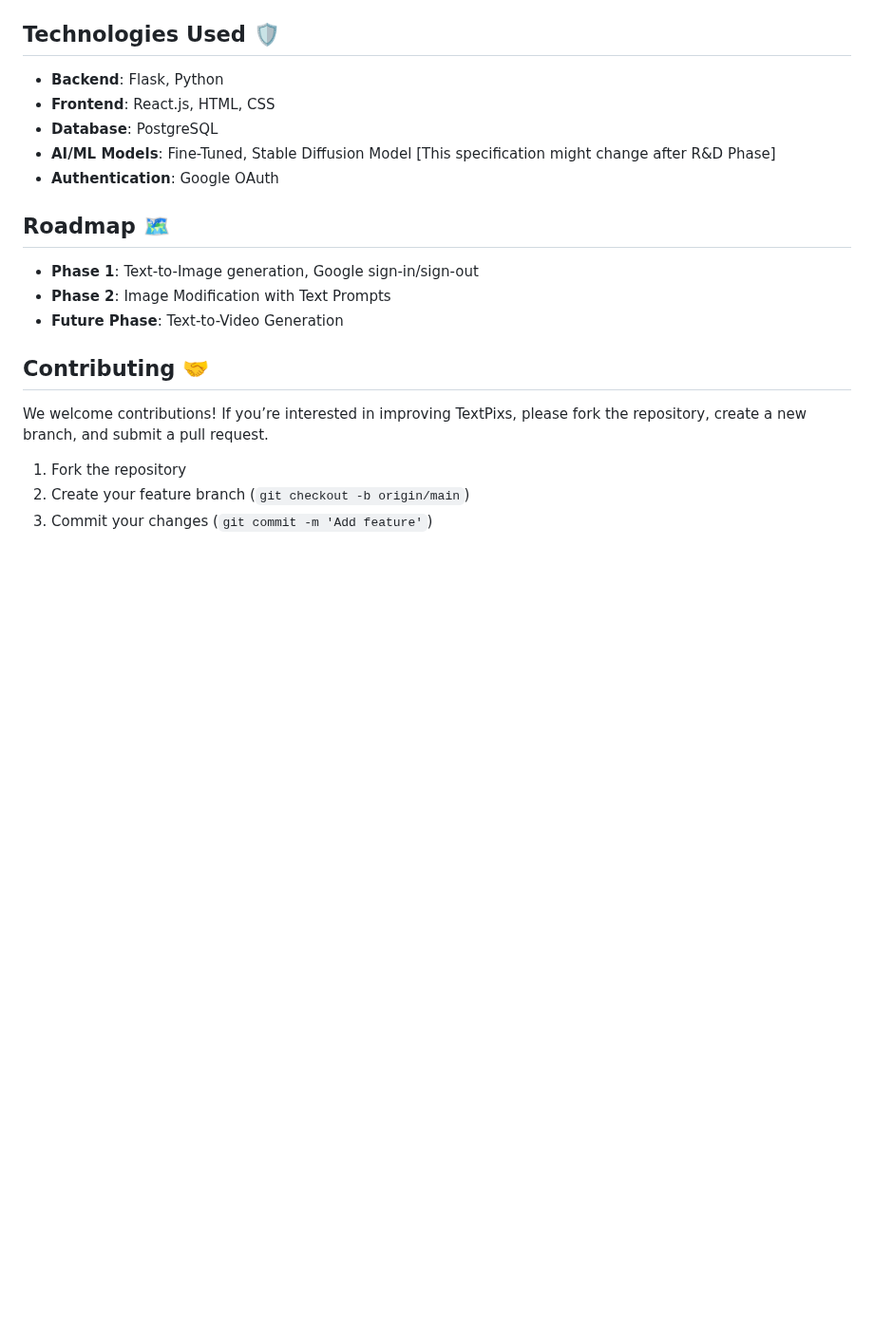
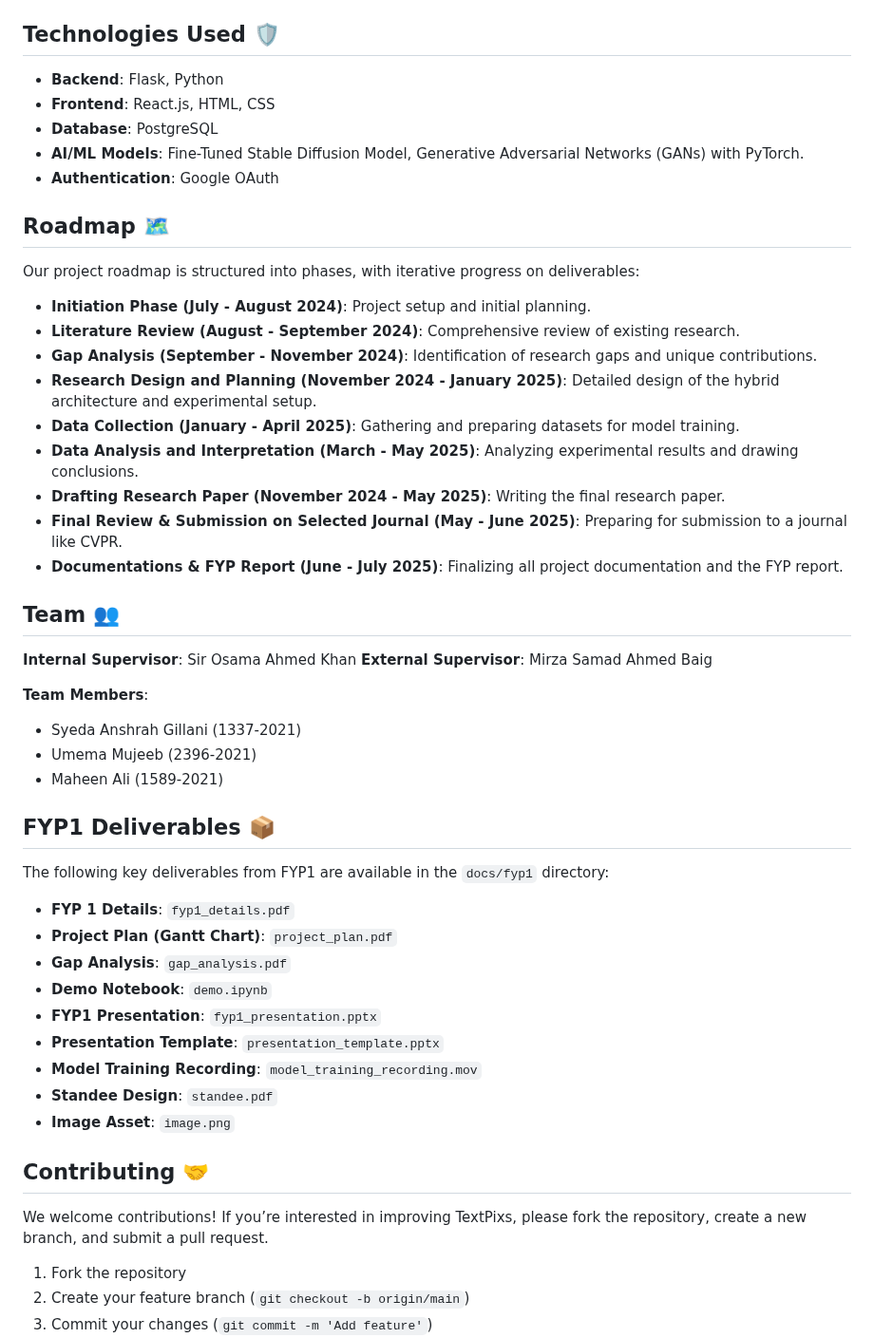
Before and after one commit to SyedaAnshrahGillani/TextPixs, a Markdown page: README.md, the part around one of its changes. Shown at 95% size. Drawn GitHub-style; blank space fills up the shorter version.

Commit message:
Update README with FYP1 details

```diff
--- a/README.md
+++ b/README.md
@@ -86,14 +96,46 @@ To start creating with TextPixs, follow these steps to get the project running l
 - **Backend**: Flask, Python
 - **Frontend**: React.js, HTML, CSS
 - **Database**: PostgreSQL
-- **AI/ML Models**: Fine-Tuned, Stable Diffusion Model [This specification might change after R&D Phase]
+- **AI/ML Models**: Fine-Tuned Stable Diffusion Model, Generative Adversarial Networks (GANs) with PyTorch.
 - **Authentication**: Google OAuth
 
 ## Roadmap 🗺️
 
-- **Phase 1**: Text-to-Image generation, Google sign-in/sign-out
-- **Phase 2**: Image Modification with Text Prompts
-- **Future Phase**: Text-to-Video Generation
+Our project roadmap is structured into phases, with iterative progress on deliverables:
+
+- **Initiation Phase (July - August 2024)**: Project setup and initial planning.
+- **Literature Review (August - September 2024)**: Comprehensive review of existing research.
+- **Gap Analysis (September - November 2024)**: Identification of research gaps and unique contributions.
+- **Research Design and Planning (November 2024 - January 2025)**: Detailed design of the hybrid architecture and experimental setup.
+- **Data Collection (January - April 2025)**: Gathering and preparing datasets for model training.
+- **Data Analysis and Interpretation (March - May 2025)**: Analyzing experimental results and drawing conclusions.
+- **Drafting Research Paper (November 2024 - May 2025)**: Writing the final research paper.
+- **Final Review & Submission on Selected Journal (May - June 2025)**: Preparing for submission to a journal like CVPR.
+- **Documentations & FYP Report (June - July 2025)**: Finalizing all project documentation and the FYP report.
+
+## Team 👥
+
+**Internal Supervisor**: Sir Osama Ahmed Khan
+**External Supervisor**: Mirza Samad Ahmed Baig
+
+**Team Members**:
+- Syeda Anshrah Gillani (1337-2021)
+- Umema Mujeeb (2396-2021)
+- Maheen Ali (1589-2021)
+
+## FYP1 Deliverables 📦
+
+The following key deliverables from FYP1 are available in the `docs/fyp1` directory:
+
+- **FYP 1 Details**: `fyp1_details.pdf`
+- **Project Plan (Gantt Chart)**: `project_plan.pdf`
+- **Gap Analysis**: `gap_analysis.pdf`
+- **Demo Notebook**: `demo.ipynb`
+- **FYP1 Presentation**: `fyp1_presentation.pptx`
+- **Presentation Template**: `presentation_template.pptx`
+- **Model Training Recording**: `model_training_recording.mov`
+- **Standee Design**: `standee.pdf`
+- **Image Asset**: `image.png`
 
 ## Contributing 🤝
 
```
Also changed, not shown: other parts of README.md (+15 -5 lines).
